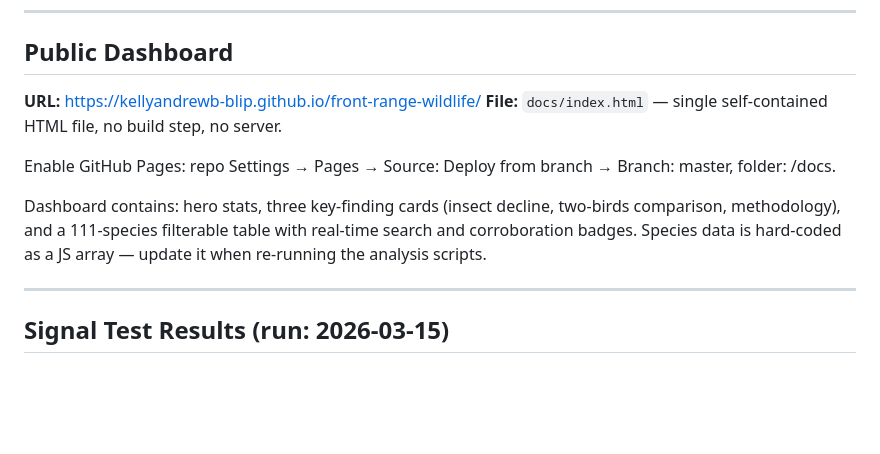
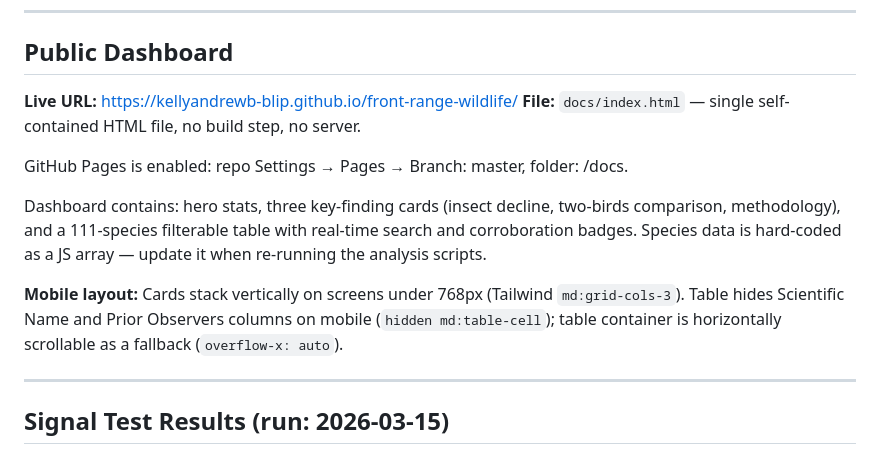
Before and after one commit to kellyandrewb-blip/front-range-wildlife, a Markdown page: CLAUDE.md, the part around the change. GitHub-like rendering; blank space fills up the shorter version.

Commit message:
Update CLAUDE.md: confirm GitHub Pages live URL, document mobile layout fixes
Co-Authored-By: Claude Sonnet 4.6 <noreply@anthropic.com>

```diff
--- a/CLAUDE.md
+++ b/CLAUDE.md
@@ -222,14 +222,18 @@ This is structurally uninformative, not a sample size problem. Different control
 
 ## Public Dashboard
 
-**URL:** https://kellyandrewb-blip.github.io/front-range-wildlife/
+**Live URL:** https://kellyandrewb-blip.github.io/front-range-wildlife/
 **File:** `docs/index.html` — single self-contained HTML file, no build step, no server.
 
-Enable GitHub Pages: repo Settings → Pages → Source: Deploy from branch → Branch: master, folder: /docs.
+GitHub Pages is enabled: repo Settings → Pages → Branch: master, folder: /docs.
 
 Dashboard contains: hero stats, three key-finding cards (insect decline, two-birds comparison,
 methodology), and a 111-species filterable table with real-time search and corroboration badges.
 Species data is hard-coded as a JS array — update it when re-running the analysis scripts.
+
+**Mobile layout:** Cards stack vertically on screens under 768px (Tailwind `md:grid-cols-3`).
+Table hides Scientific Name and Prior Observers columns on mobile (`hidden md:table-cell`);
+table container is horizontally scrollable as a fallback (`overflow-x: auto`).
 
 ---
 
```
